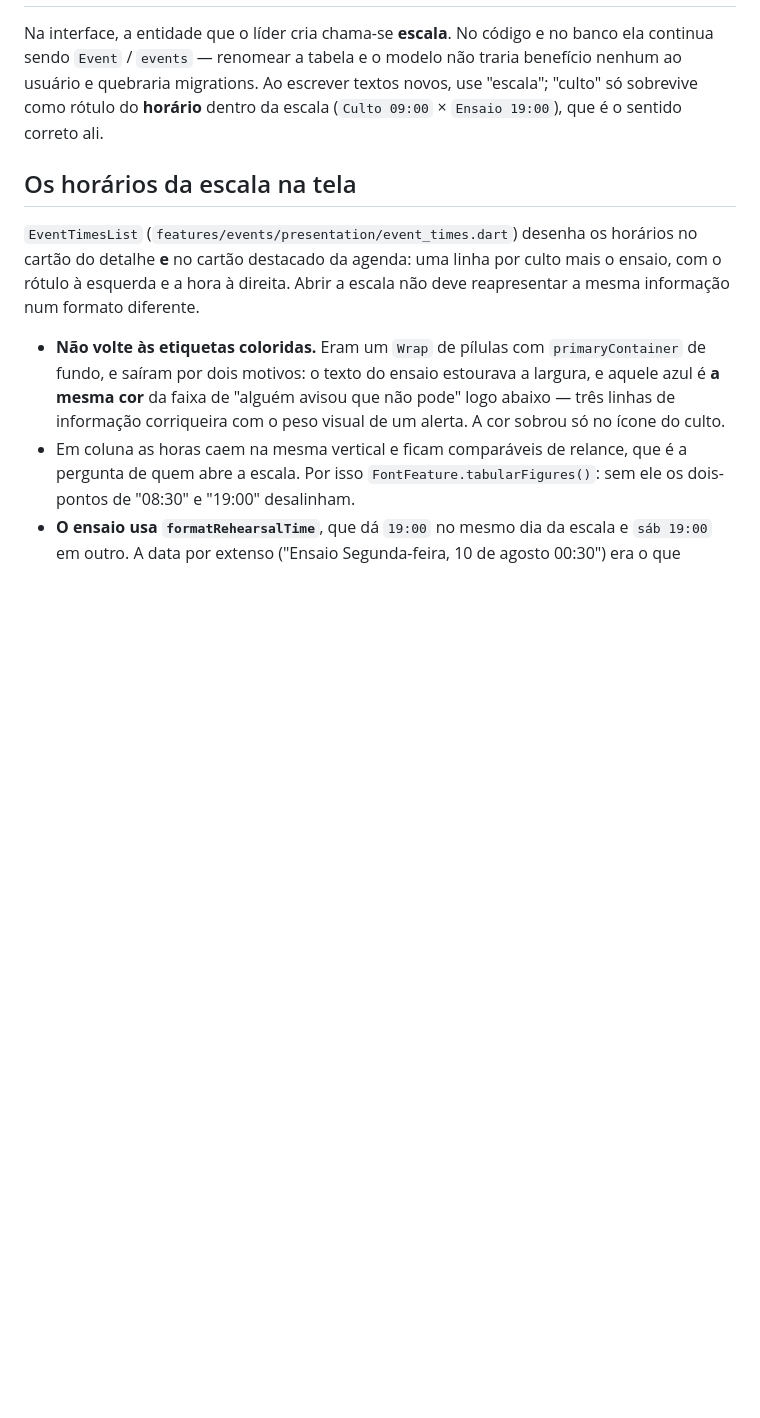
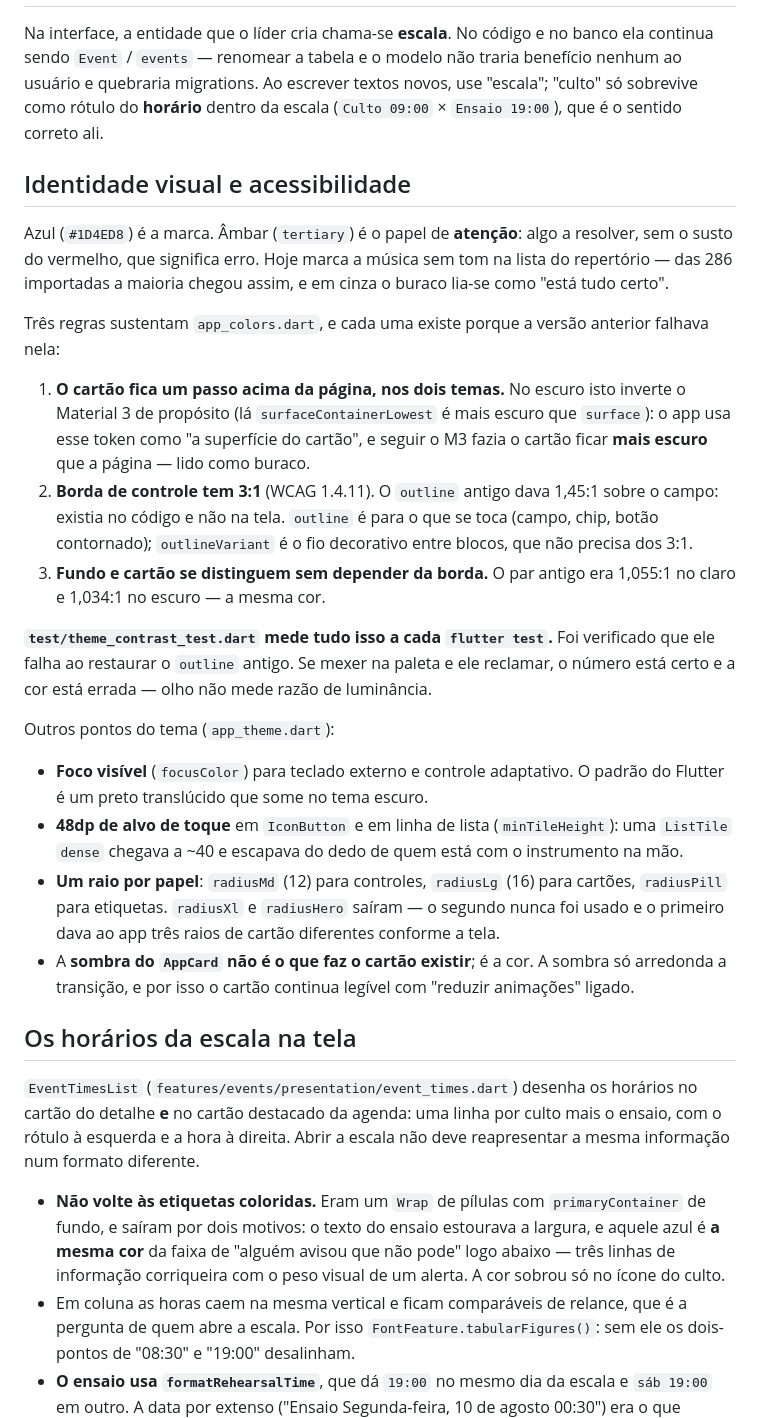
Before and after one commit to simonscabello/escala-app, a Markdown page: AGENTS.md, the part around the change. Rendered like a GitHub page; blank space fills up the shorter version.

Commit message:
Documenta identidade visual e acessibilidade no AGENTS.md
As tres regras da paleta e o porque de cada uma, mais o teste que as mantem.

Co-Authored-By: Claude Opus 5 <noreply@anthropic.com>

```diff
--- a/AGENTS.md
+++ b/AGENTS.md
@@ -446,6 +446,47 @@ traria benefício nenhum ao usuário e quebraria migrations. Ao escrever textos
 novos, use "escala"; "culto" só sobrevive como rótulo do **horário** dentro da
 escala (`Culto 09:00` × `Ensaio 19:00`), que é o sentido correto ali.
 
+## Identidade visual e acessibilidade
+
+Azul (`#1D4ED8`) é a marca. Âmbar (`tertiary`) é o papel de **atenção**: algo a
+resolver, sem o susto do vermelho, que significa erro. Hoje marca a música sem
+tom na lista do repertório — das 286 importadas a maioria chegou assim, e em
+cinza o buraco lia-se como "está tudo certo".
+
+Três regras sustentam `app_colors.dart`, e cada uma existe porque a versão
+anterior falhava nela:
+
+1. **O cartão fica um passo acima da página, nos dois temas.** No escuro isto
+   inverte o Material 3 de propósito (lá `surfaceContainerLowest` é mais escuro
+   que `surface`): o app usa esse token como "a superfície do cartão", e seguir
+   o M3 fazia o cartão ficar **mais escuro** que a página — lido como buraco.
+2. **Borda de controle tem 3:1** (WCAG 1.4.11). O `outline` antigo dava 1,45:1
+   sobre o campo: existia no código e não na tela. `outline` é para o que se
+   toca (campo, chip, botão contornado); `outlineVariant` é o fio decorativo
+   entre blocos, que não precisa dos 3:1.
+3. **Fundo e cartão se distinguem sem depender da borda.** O par antigo era
+   1,055:1 no claro e 1,034:1 no escuro — a mesma cor.
+
+**`test/theme_contrast_test.dart` mede tudo isso a cada `flutter test`.** Foi
+verificado que ele falha ao restaurar o `outline` antigo. Se mexer na paleta e
+ele reclamar, o número está certo e a cor está errada — olho não mede razão de
+luminância.
+
+Outros pontos do tema (`app_theme.dart`):
+
+- **Foco visível** (`focusColor`) para teclado externo e controle adaptativo. O
+  padrão do Flutter é um preto translúcido que some no tema escuro.
+- **48dp de alvo de toque** em `IconButton` e em linha de lista
+  (`minTileHeight`): uma `ListTile` `dense` chegava a ~40 e escapava do dedo de
+  quem está com o instrumento na mão.
+- **Um raio por papel**: `radiusMd` (12) para controles, `radiusLg` (16) para
+  cartões, `radiusPill` para etiquetas. `radiusXl` e `radiusHero` saíram — o
+  segundo nunca foi usado e o primeiro dava ao app três raios de cartão
+  diferentes conforme a tela.
+- A **sombra do `AppCard` não é o que faz o cartão existir**; é a cor. A sombra
+  só arredonda a transição, e por isso o cartão continua legível com "reduzir
+  animações" ligado.
+
 ## Os horários da escala na tela
 
 `EventTimesList` (`features/events/presentation/event_times.dart`) desenha os
```
